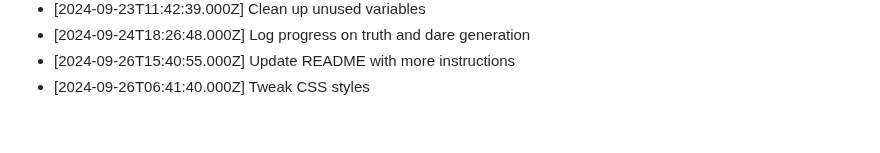
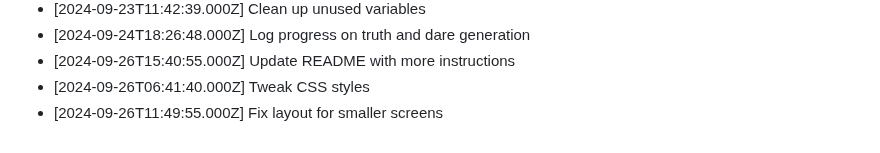
Before and after one commit to harshitj183/TruthandDareGAMEWEB, a Markdown page: PROGRESS.md, the part around the change. Rendered like a GitHub page.

Commit message:
Fix layout for smaller screens

```diff
--- a/PROGRESS.md
+++ b/PROGRESS.md
@@ -173,3 +173,4 @@
 - [2024-09-24T18:26:48.000Z] Log progress on truth and dare generation
 - [2024-09-26T15:40:55.000Z] Update README with more instructions
 - [2024-09-26T06:41:40.000Z] Tweak CSS styles
+- [2024-09-26T11:49:55.000Z] Fix layout for smaller screens
```
